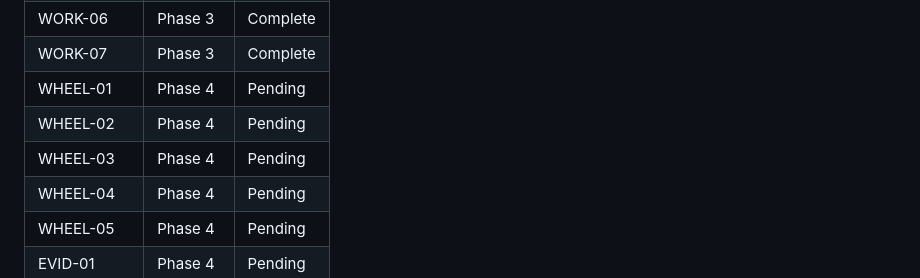
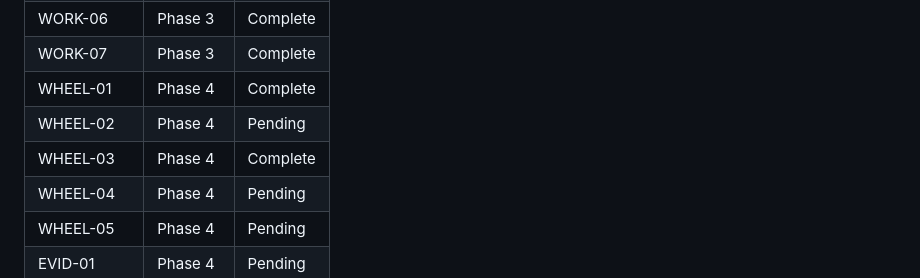
Before and after one commit to wvanderen/lemastra, a Markdown page: .planning/REQUIREMENTS.md, the part around one of its changes. Drawn GitHub-style.

```diff
--- a/.planning/REQUIREMENTS.md
+++ b/.planning/REQUIREMENTS.md
@@ -175,9 +175,9 @@ Every v1 requirement maps to exactly one roadmap phase.
 | WORK-05 | Phase 3 | Complete |
 | WORK-06 | Phase 3 | Complete |
 | WORK-07 | Phase 3 | Complete |
-| WHEEL-01 | Phase 4 | Pending |
+| WHEEL-01 | Phase 4 | Complete |
 | WHEEL-02 | Phase 4 | Pending |
-| WHEEL-03 | Phase 4 | Pending |
+| WHEEL-03 | Phase 4 | Complete |
 | WHEEL-04 | Phase 4 | Pending |
 | WHEEL-05 | Phase 4 | Pending |
 | EVID-01 | Phase 4 | Pending |
```
Also changed, not shown: other parts of .planning/REQUIREMENTS.md (+2 -2 lines), .planning/ROADMAP.md (+3 -3 lines), .planning/STATE.md (+18 -13 lines).
